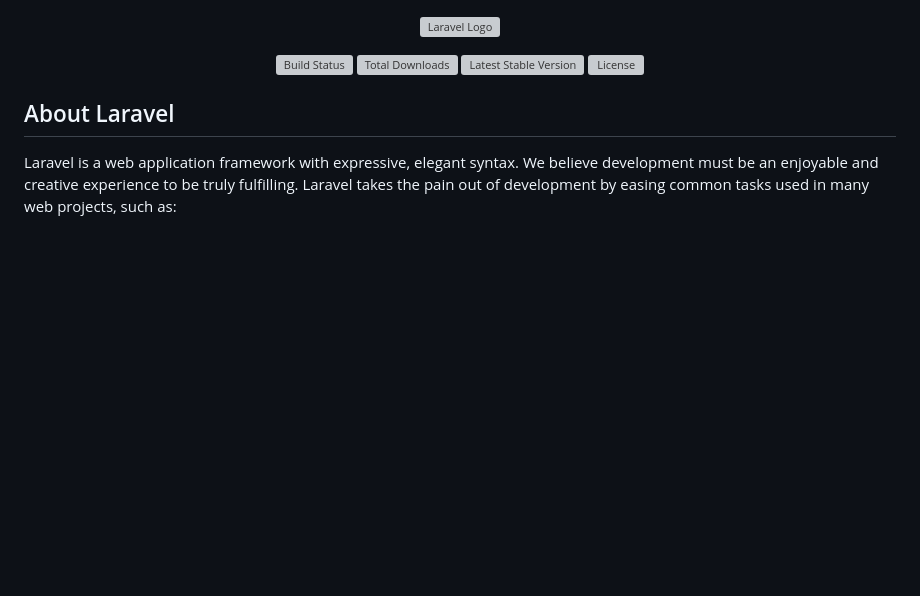
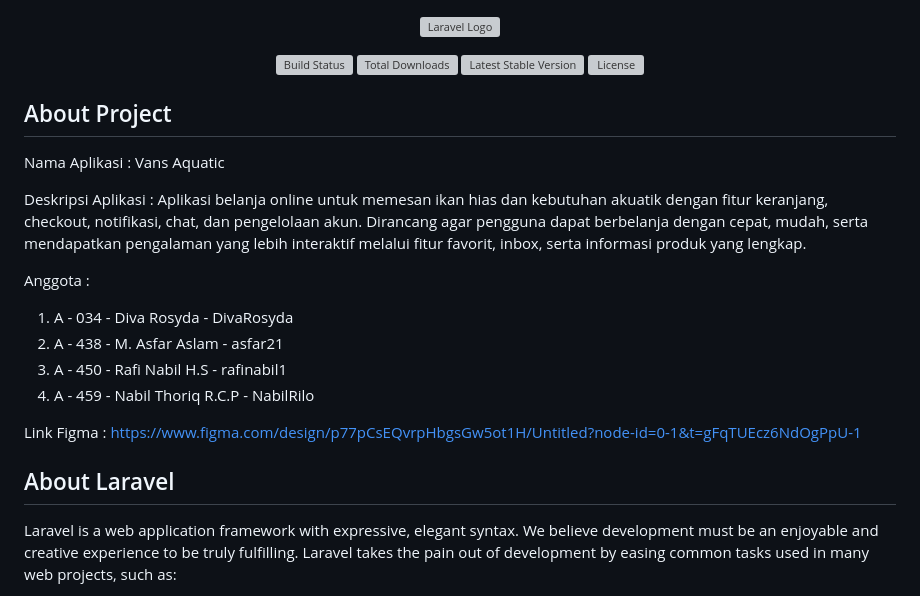
Before and after one commit to NabilRilo/Vans-Aquatic---Rekayasa-Interaksi, a Markdown page: README.md, the part around the change. Rendered like a GitHub page; blank space fills up the shorter version; grey boxes are pictures that could not be loaded.

Commit message:
Rafi: update read.me

```diff
--- a/README.md
+++ b/README.md
@@ -6,6 +6,20 @@
 <a href="https://packagist.org/packages/laravel/framework"><img src="https://img.shields.io/packagist/v/laravel/framework" alt="Latest Stable Version"></a>
 <a href="https://packagist.org/packages/laravel/framework"><img src="https://img.shields.io/packagist/l/laravel/framework" alt="License"></a>
 </p>
+
+## About Project
+Nama Aplikasi : Vans Aquatic
+
+Deskripsi Aplikasi : Aplikasi belanja online untuk memesan ikan hias dan kebutuhan akuatik dengan fitur keranjang, checkout, notifikasi, chat, dan pengelolaan akun. Dirancang agar pengguna dapat berbelanja dengan cepat, mudah, serta mendapatkan pengalaman yang lebih interaktif melalui fitur favorit, inbox, serta informasi produk yang lengkap.
+
+Anggota :
+1. A - 034 - Diva Rosyda - DivaRosyda
+2. A - 438 - M. Asfar Aslam - asfar21
+3. A - 450 - Rafi Nabil H.S - rafinabil1
+4. A - 459 - Nabil Thoriq R.C.P - NabilRilo
+
+Link Figma : https://www.figma.com/design/p77pCsEQvrpHbgsGw5ot1H/Untitled?node-id=0-1&t=gFqTUEcz6NdOgPpU-1
+
 
 ## About Laravel
 
```
